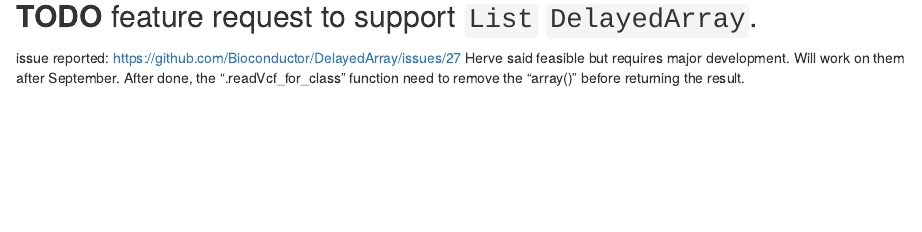
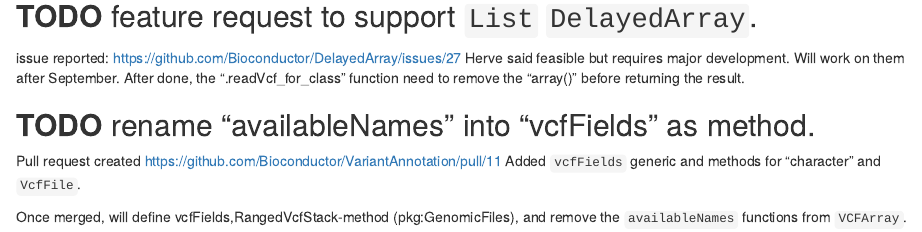
Before and after one commit to Bioconductor/VCFArray, an R Markdown document (inst/todo.Rmd): the page in a window 1100 px wide, from 4360 px down. Rendered offline with R 4.5, knitr and Pandoc, with nearby package versions; some code elsewhere in the file could not run offline; common packages that the code uses without loading them are loaded.

Commit message:
pull request to 'VariantAnnotation' for 'vcfFields,VcfFile-method'.

```diff
--- a/inst/todo.Rmd
+++ b/inst/todo.Rmd
@@ -152,3 +152,12 @@ issue reported: https://github.com/Bioconductor/DelayedArray/issues/27
 Herve said feasible but requires major development. Will work on them
 after September.  After done, the ".readVcf\_for\_class" function need
 to remove the "array()" before returning the result.
+
+
+## **TODO** rename "availableNames" into "vcfFields" as method.
+
+Pull request created https://github.com/Bioconductor/VariantAnnotation/pull/11
+Added `vcfFields` generic and methods for "character" and `VcfFile`.
+
+Once merged, will define vcfFields,RangedVcfStack-method (pkg:GenomicFiles), and
+remove the `availableNames` functions from `VCFArray`.
```
